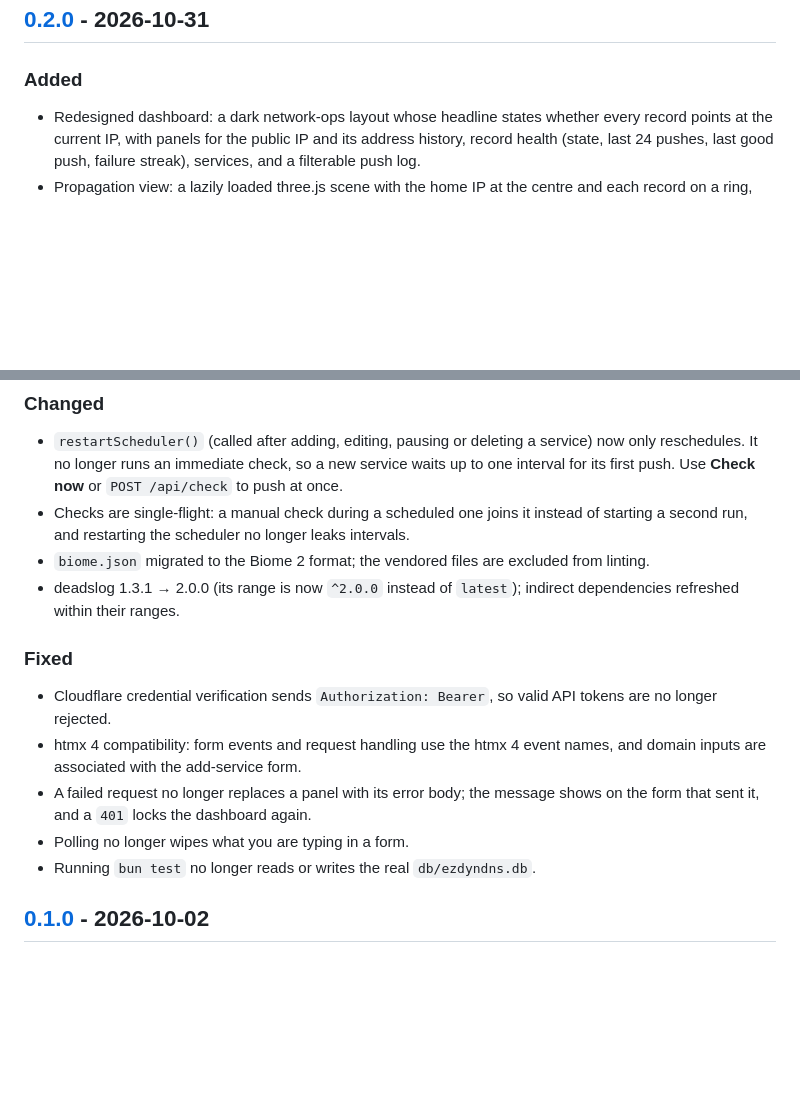
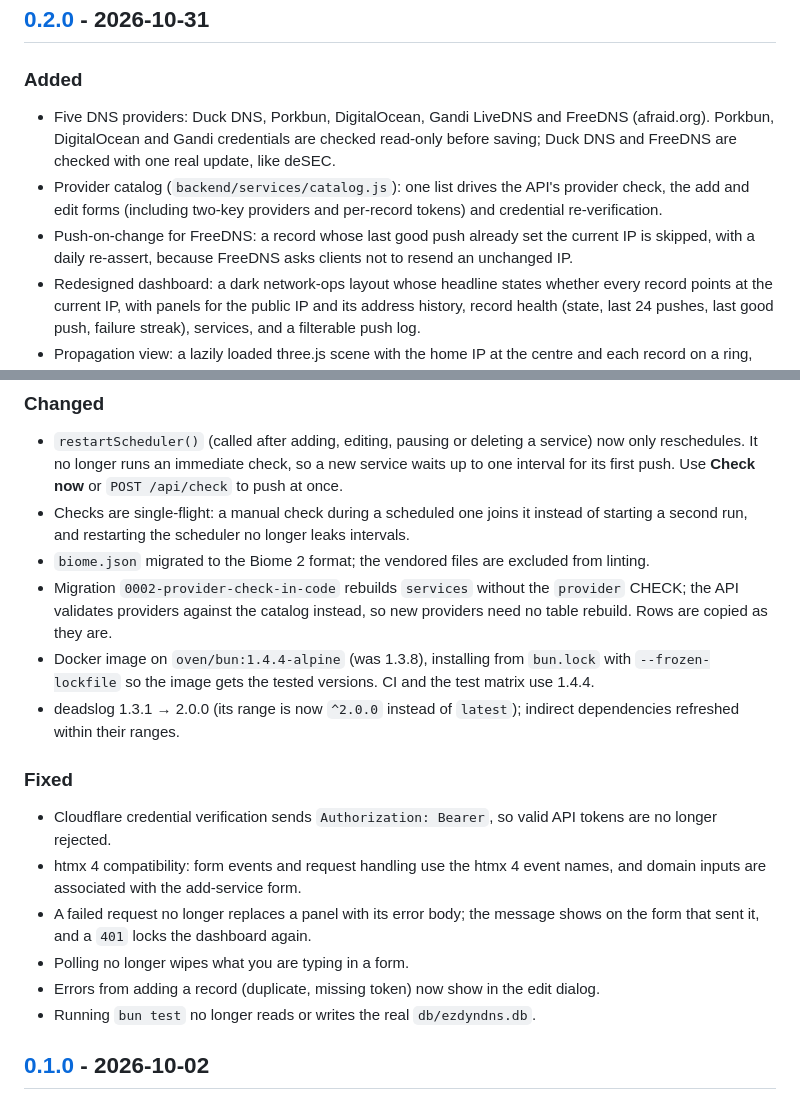
Before and after one commit to c4lyp5o/ezdyndns, a Markdown page: CHANGELOG.md, 2 parts joined by grey strips. Rendered like a GitHub page; blank space fills up the shorter version.

```diff
--- a/CHANGELOG.md
+++ b/CHANGELOG.md
@@ -10,6 +10,14 @@ minor bump may change behaviour; such changes are listed under **Changed**.
 ## [0.2.0] - 2026-10-31
 
 ### Added
+- Five DNS providers: Duck DNS, Porkbun, DigitalOcean, Gandi LiveDNS and FreeDNS (afraid.org).
+  Porkbun, DigitalOcean and Gandi credentials are checked read-only before saving; Duck DNS and
+  FreeDNS are checked with one real update, like deSEC.
+- Provider catalog (`backend/services/catalog.js`): one list drives the API's provider check, the
+  add and edit forms (including two-key providers and per-record tokens) and credential
+  re-verification.
+- Push-on-change for FreeDNS: a record whose last good push already set the current IP is skipped,
+  with a daily re-assert, because FreeDNS asks clients not to resend an unchanged IP.
 - Redesigned dashboard: a dark network-ops layout whose headline states whether every record points
   at the current IP, with panels for the public IP and its address history, record health (state,
   last 24 pushes, last good push, failure streak), services, and a filterable push log.
@@ -38,6 +46,11 @@ minor bump may change behaviour; such changes are listed under **Changed**.
 - Checks are single-flight: a manual check during a scheduled one joins it instead of starting a
   second run, and restarting the scheduler no longer leaks intervals.
 - `biome.json` migrated to the Biome 2 format; the vendored files are excluded from linting.
+- Migration `0002-provider-check-in-code` rebuilds `services` without the `provider` CHECK; the API
+  validates providers against the catalog instead, so new providers need no table rebuild. Rows
+  are copied as they are.
+- Docker image on `oven/bun:1.4.4-alpine` (was 1.3.8), installing from `bun.lock` with
+  `--frozen-lockfile` so the image gets the tested versions. CI and the test matrix use 1.4.4.
 - deadslog 1.3.1 → 2.0.0 (its range is now `^2.0.0` instead of `latest`); indirect dependencies
   refreshed within their ranges.
 
@@ -49,6 +62,7 @@ minor bump may change behaviour; such changes are listed under **Changed**.
 - A failed request no longer replaces a panel with its error body; the message shows on the form
   that sent it, and a `401` locks the dashboard again.
 - Polling no longer wipes what you are typing in a form.
+- Errors from adding a record (duplicate, missing token) now show in the edit dialog.
 - Running `bun test` no longer reads or writes the real `db/ezdyndns.db`.
 
 ## [0.1.0] - 2026-10-02
```
Also changed, not shown: README.md (+26 -6 lines).
